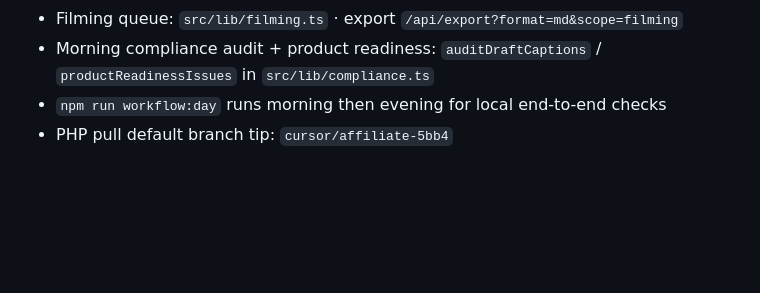
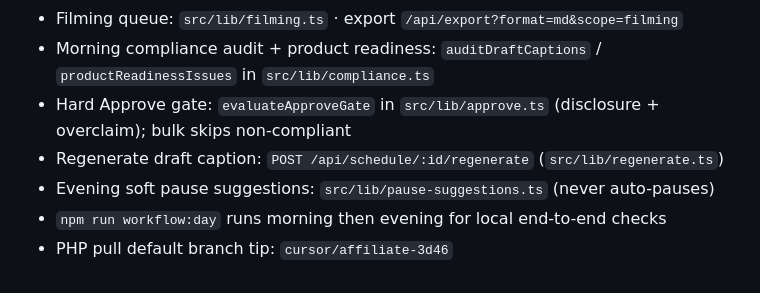
Before and after one commit to kissforg188-netizen/moovie, a Markdown page: AGENTS.md, the part around the change. GitHub-like rendering; blank space fills up the shorter version.

Commit message:
docs: note approve gate, regenerate, and pull tip in AGENTS.md
Co-authored-by: doomovie188-tech <doomovie188-tech@users.noreply.github.com>

```diff
--- a/AGENTS.md
+++ b/AGENTS.md
@@ -70,5 +70,8 @@ npm run dev
 - Evening learning may set `preferredTime` + `vanityProductIds` (soft schedule/rank bias)
 - Filming queue: `src/lib/filming.ts` · export `/api/export?format=md&scope=filming`
 - Morning compliance audit + product readiness: `auditDraftCaptions` / `productReadinessIssues` in `src/lib/compliance.ts`
+- Hard Approve gate: `evaluateApproveGate` in `src/lib/approve.ts` (disclosure + overclaim); bulk skips non-compliant
+- Regenerate draft caption: `POST /api/schedule/:id/regenerate` (`src/lib/regenerate.ts`)
+- Evening soft pause suggestions: `src/lib/pause-suggestions.ts` (never auto-pauses)
 - `npm run workflow:day` runs morning then evening for local end-to-end checks
-- PHP pull default branch tip: `cursor/affiliate-5bb4`
+- PHP pull default branch tip: `cursor/affiliate-3d46`
```
